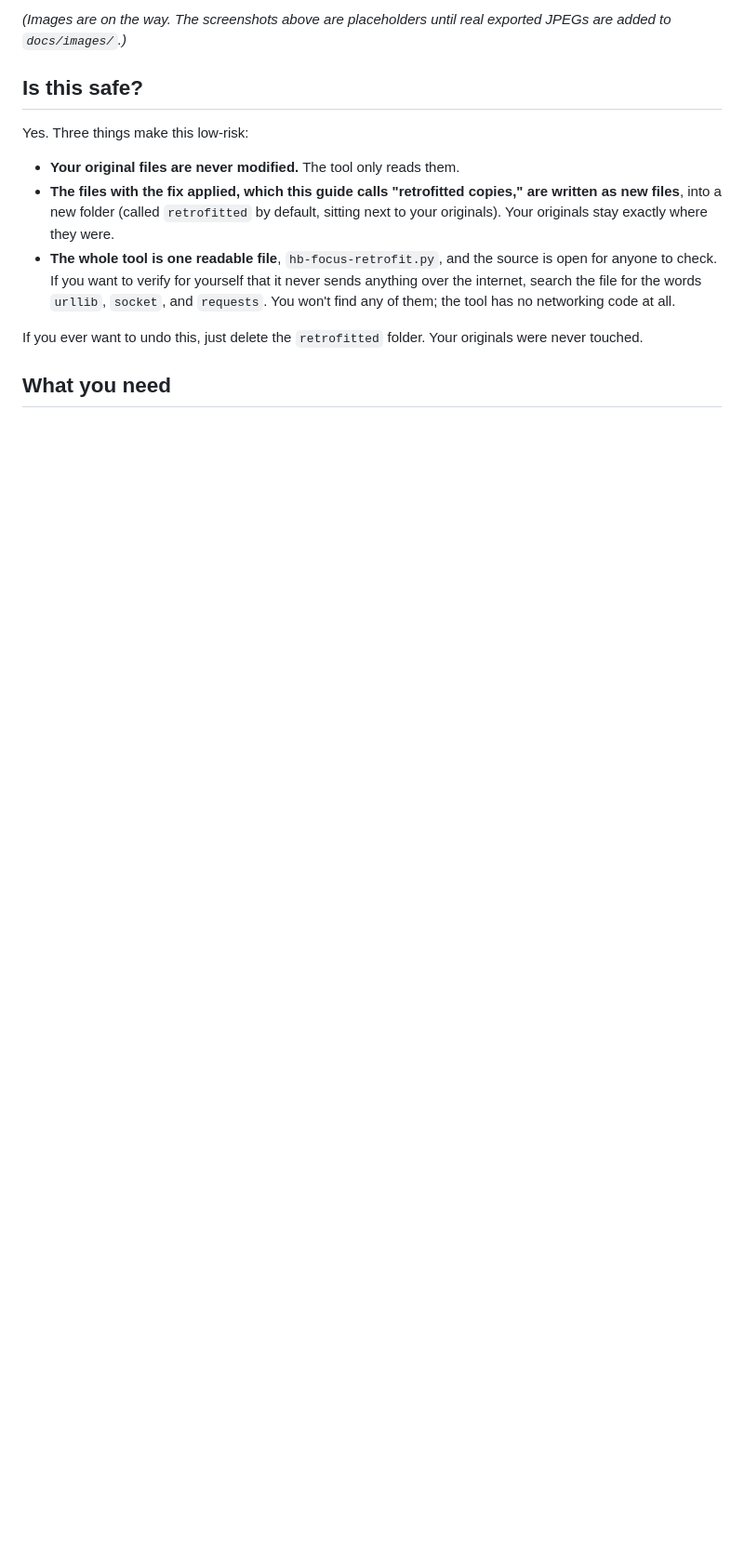
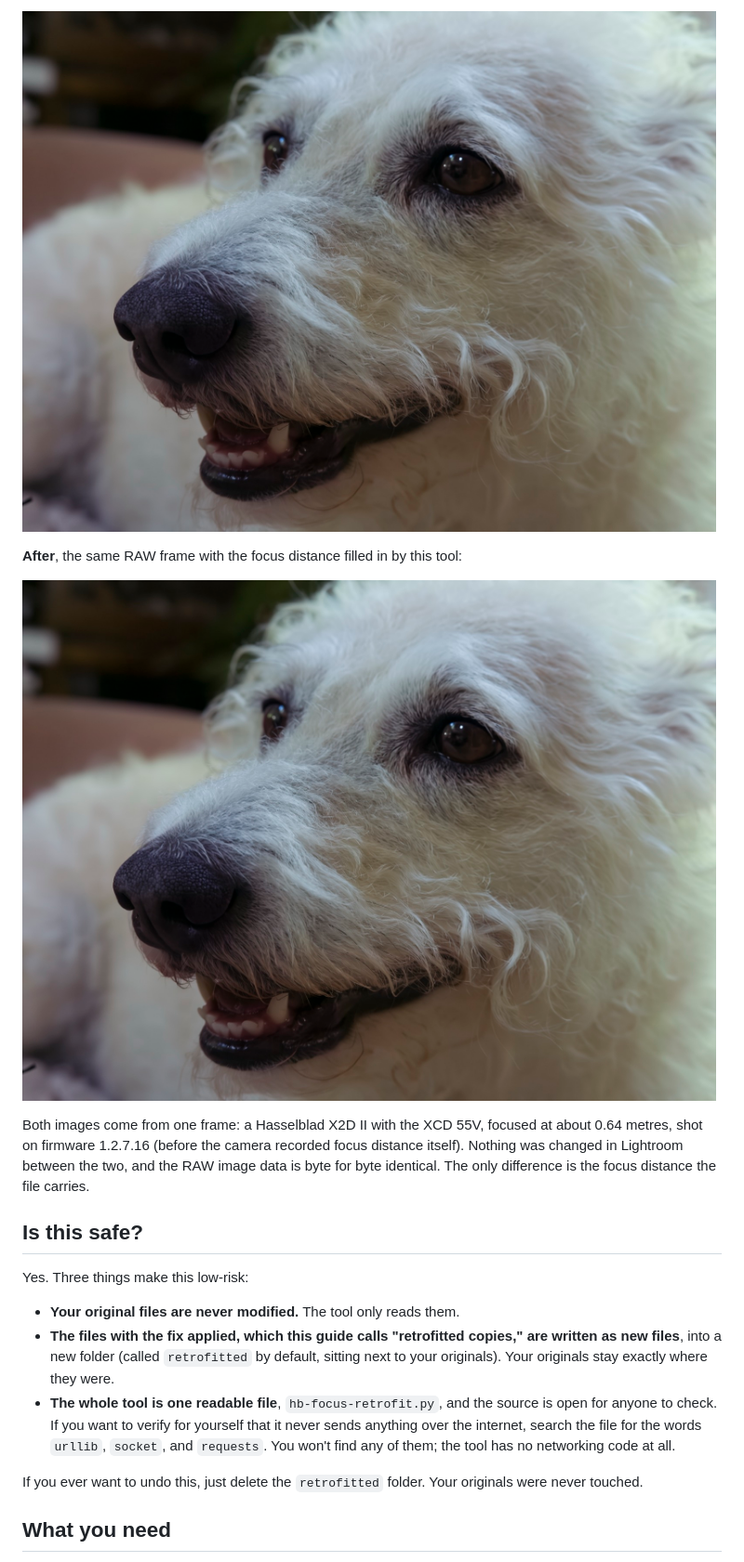
Before and after one commit to kmichels/hasselblad-focus-retrofit, a Markdown page: README.md, the part around one of its changes. Shown at 93% size. GitHub-like rendering; pictures changed too: docs/images/after.jpg (added), docs/images/before.jpg (added); blank space fills up the shorter version.

Commit message:
docs: real before/after example images from a 0.64 m XCD 55V frame
Same RAW, same Lightroom settings, only the recorded focus distance differs.
Downscaled to 1600px for the README.

Co-Authored-By: Claude Fable 5 <noreply@anthropic.com>

```diff
--- a/README.md
+++ b/README.md
@@ -19,5 +18,11 @@ python3 hb-focus-retrofit.py inspect B0001234.3FR
 
-*(Images are on the way. The screenshots above are placeholders until real exported JPEGs are added to `docs/images/`.)*
+![Lightroom rendering of a close-focus frame with no focus distance recorded, corrected as if focused at infinity](docs/images/before.jpg)
+
+**After**, the same RAW frame with the focus distance filled in by this tool:
+
+![The same frame after retrofitting, with Lightroom applying the correction for the real focus distance](docs/images/after.jpg)
+
+Both images come from one frame: a Hasselblad X2D II with the XCD 55V, focused at about 0.64 metres, shot on firmware 1.2.7.16 (before the camera recorded focus distance itself). Nothing was changed in Lightroom between the two, and the RAW image data is byte for byte identical. The only difference is the focus distance the file carries.
 
 ## Is this safe?
 
```
Also changed, not shown: other parts of README.md (+1 -2 lines).
